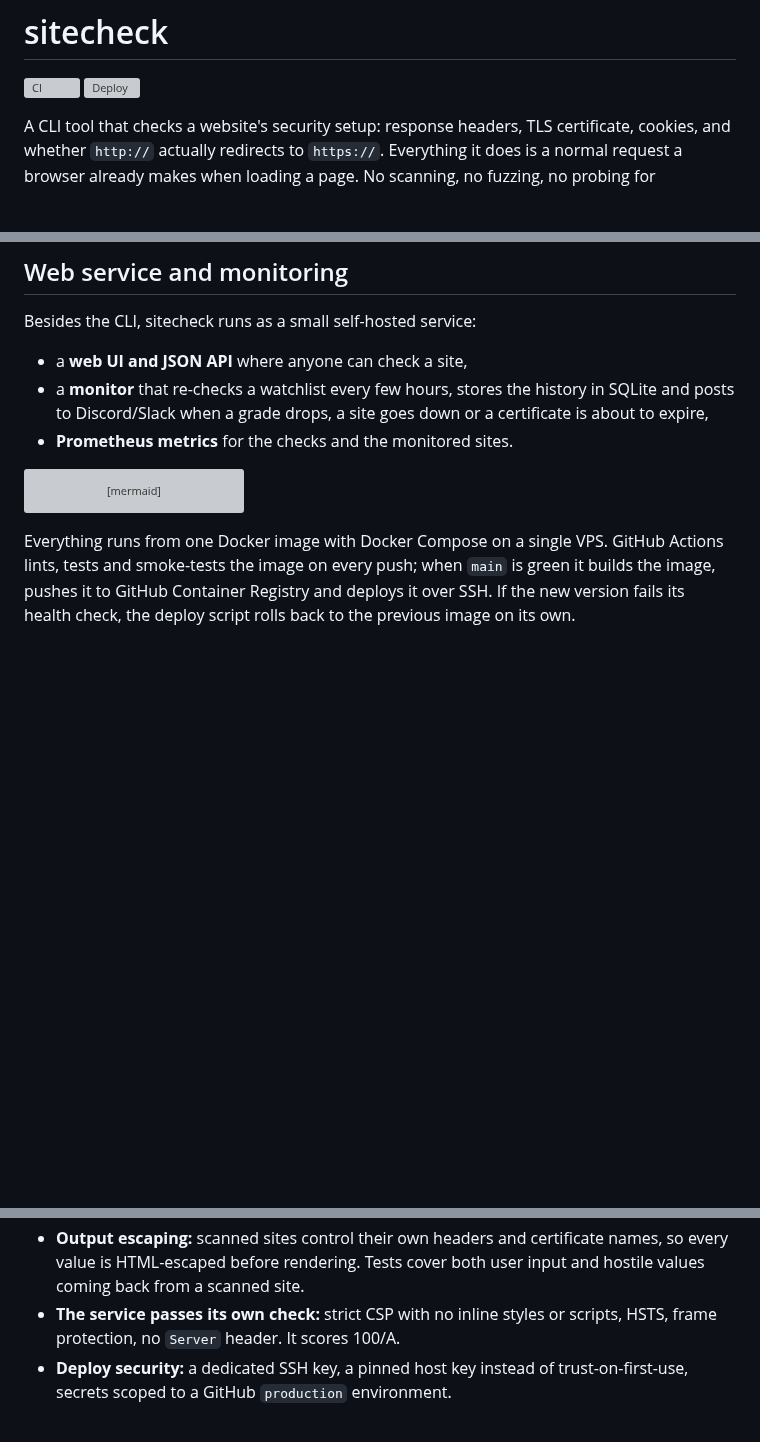
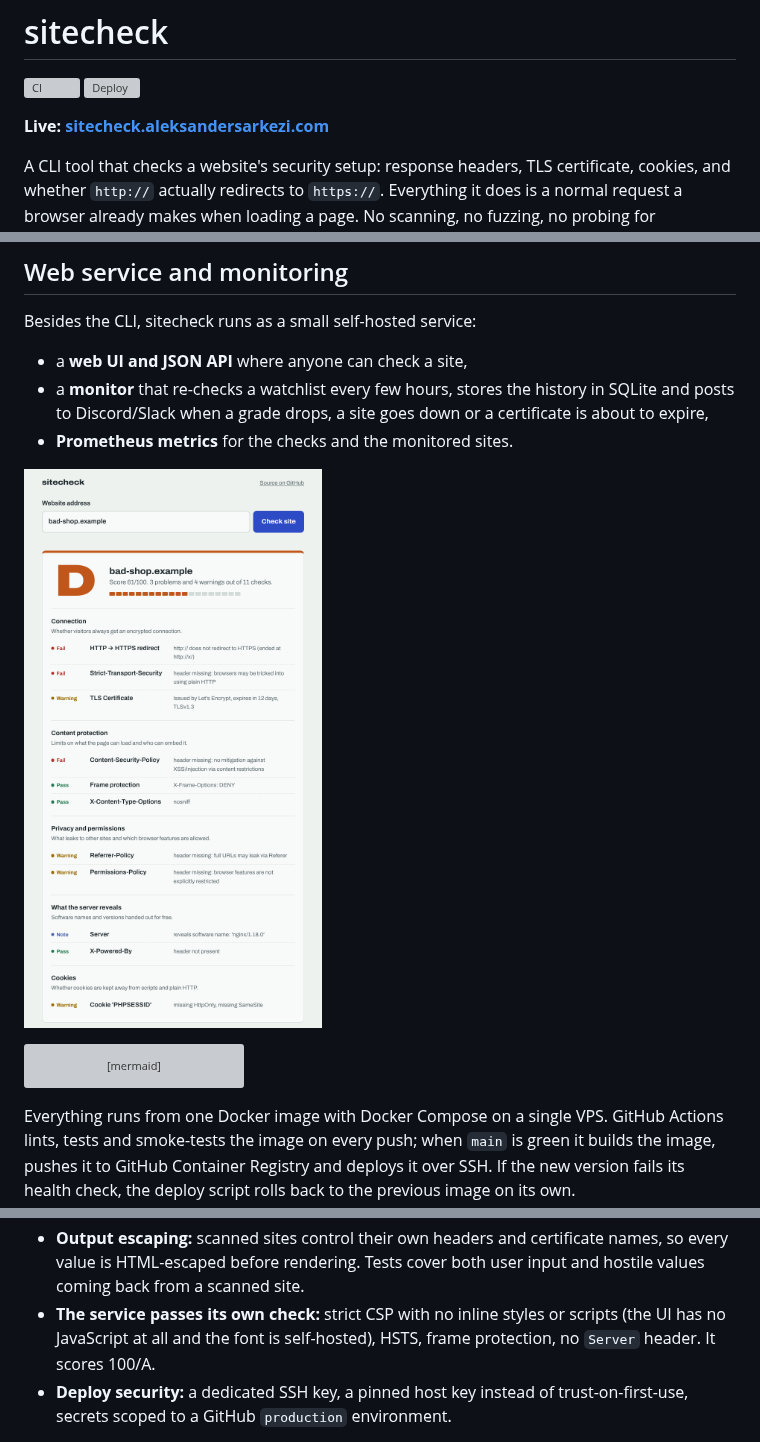
Before and after one commit to aleksandersarkezi/sitecheck, a Markdown page: README.md, 3 parts joined by grey strips. GitHub-like rendering; pictures changed too: docs/screenshot.png (added); blank space fills up the shorter version; grey boxes are pictures that could not be loaded.

````diff
--- a/README.md
+++ b/README.md
@@ -2,6 +2,8 @@
 
 [![CI](https://github.com/aleksandersarkezi/sitecheck/actions/workflows/ci.yml/badge.svg)](https://github.com/aleksandersarkezi/sitecheck/actions/workflows/ci.yml)
 [![Deploy](https://github.com/aleksandersarkezi/sitecheck/actions/workflows/deploy.yml/badge.svg)](https://github.com/aleksandersarkezi/sitecheck/actions/workflows/deploy.yml)
+
+**Live: [sitecheck.aleksandersarkezi.com](https://sitecheck.aleksandersarkezi.com)**
 
 A CLI tool that checks a website's security setup: response headers, TLS
 certificate, cookies, and whether `http://` actually redirects to `https://`.
@@ -121,6 +123,8 @@ Besides the CLI, sitecheck runs as a small self-hosted service:
   down or a certificate is about to expire,
 - **Prometheus metrics** for the checks and the monitored sites.
 
+![sitecheck web UI showing a D grade with grouped findings](docs/screenshot.png)
+
 ```mermaid
 flowchart LR
     user([Visitor]) -- HTTPS --> caddy[Caddy<br/>TLS, HSTS, reverse proxy]
@@ -174,7 +178,8 @@ risk by design, so most of the work went into what it refuses to do:
   names, so every value is HTML-escaped before rendering. Tests cover both
   user input and hostile values coming back from a scanned site.
 - **The service passes its own check:** strict CSP with no inline styles or
-  scripts, HSTS, frame protection, no `Server` header. It scores 100/A.
+  scripts (the UI has no JavaScript at all and the font is self-hosted), HSTS,
+  frame protection, no `Server` header. It scores 100/A.
 - **Deploy security:** a dedicated SSH key, a pinned host key instead of
   trust-on-first-use, secrets scoped to a GitHub `production` environment.
 
````
Also changed, not shown: 6 other files.
